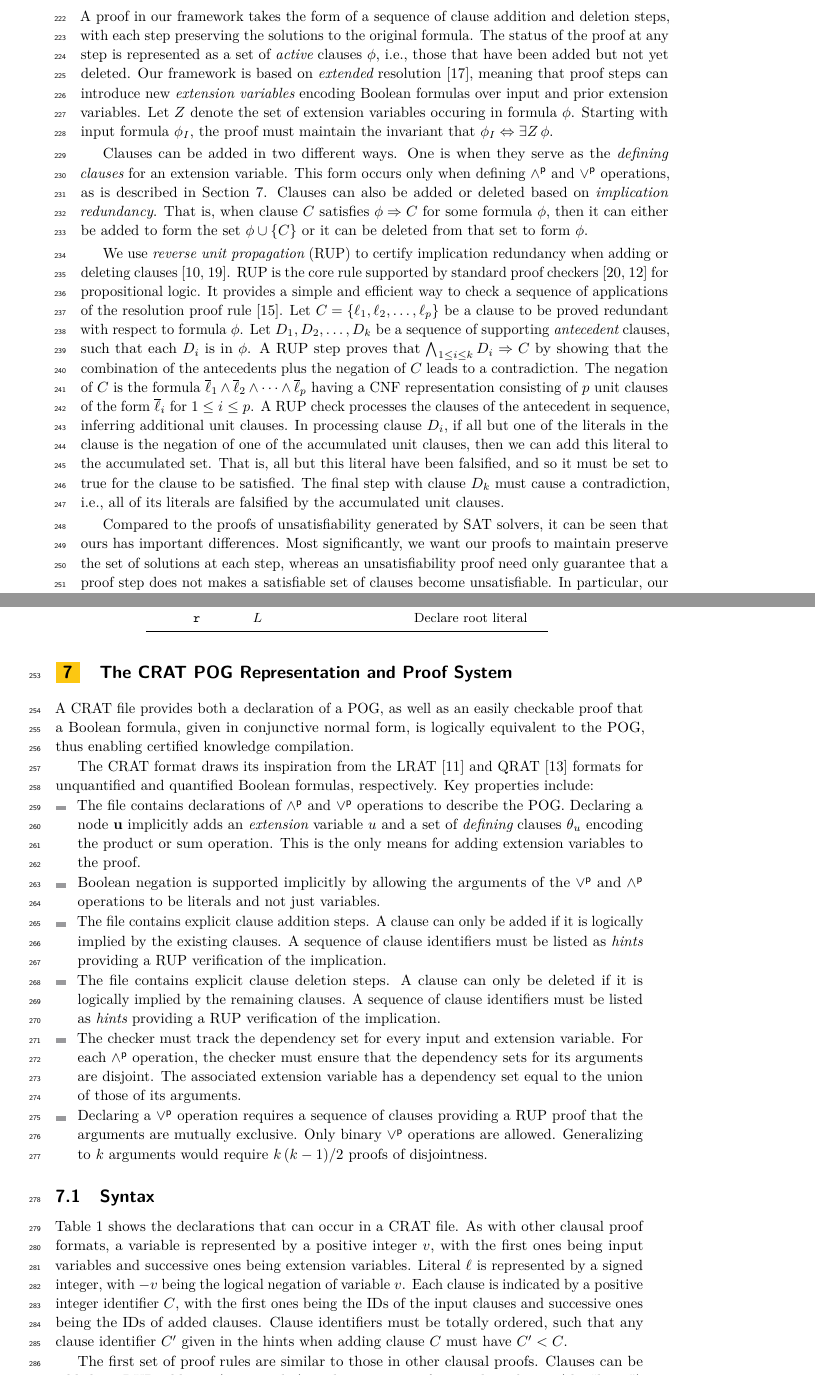
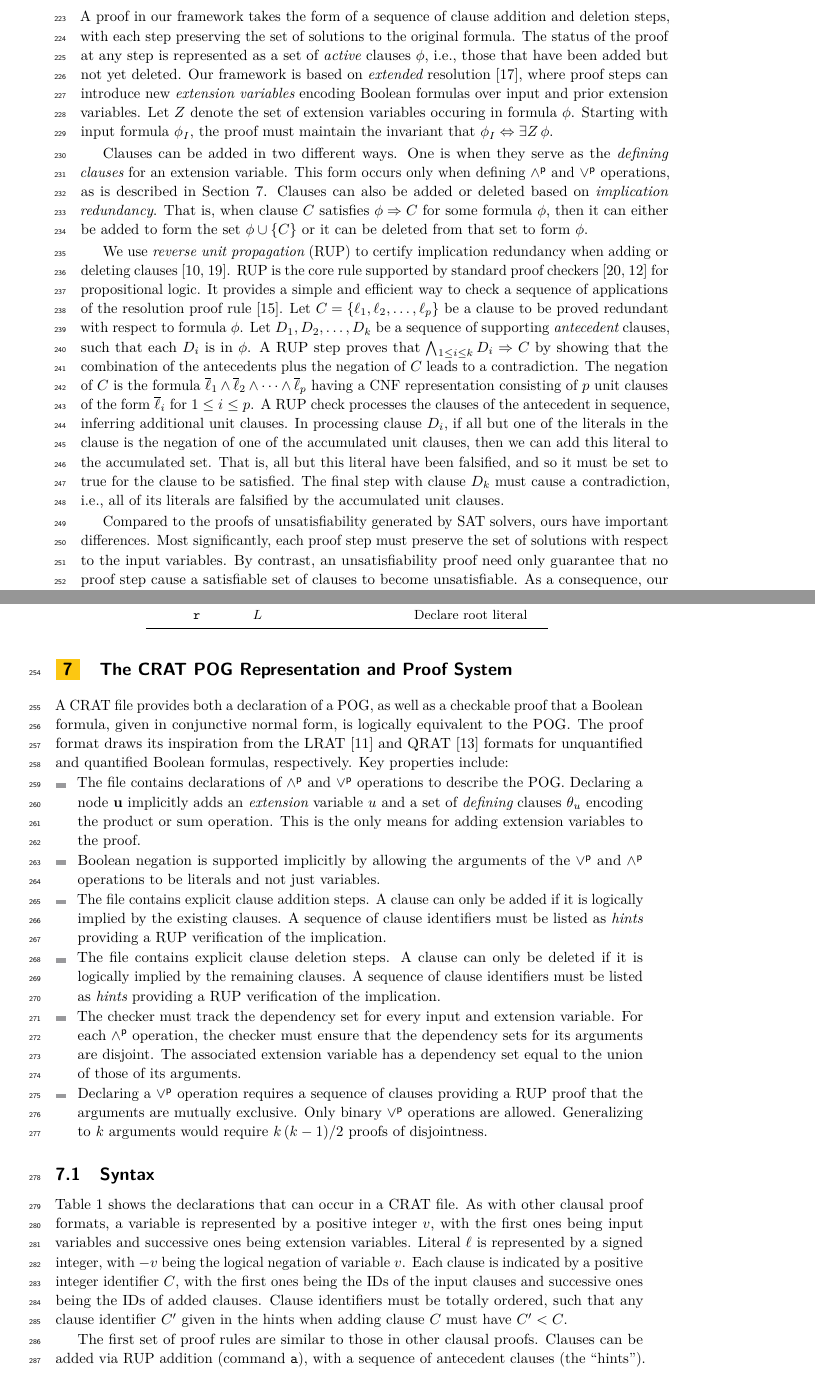
Before and after one commit to avigad/model-counting, a LaTeX paper (doc/mc-paper.tex): two parts of pages 6 and 7 of 32, joined at a grey line, cut so that both start at the same text. Compiled offline with pdfLaTeX.

Commit message:
Minor changes

```diff
--- a/doc/mc-paper.tex
+++ b/doc/mc-paper.tex
@@ -590,11 +591,13 @@ POGs generalize d-DNNF in two ways:
 \section{Clausal Proof Frameworks}
 
 A proof in our framework takes the form of a sequence of clause addition
-and deletion steps, with each step preserving the solutions to
-the original formula.  The status of the proof at any step is represented as
+and deletion steps, with each step preserving the set of solutions to
+the original formula.
+The status of the proof at any step is represented as
 a set of {\em active} clauses $\phi$, i.e., those that
-have been added but not yet deleted.  Our framework is based
-on {\em extended} resolution~\cite{Tseitin:1983}, meaning that proof
+have been added but not yet deleted.
+Our framework is based
+on {\em extended} resolution~\cite{Tseitin:1983}, where proof
 steps can introduce new {\em extension variables} encoding Boolean formulas over input and prior extension variables.
 Let $Z$
 denote the set of extension variables occuring in formula $\phi$.
@@ -635,21 +638,17 @@ final step with clause $D_k$ must cause a contradiction, i.e., all of
 its literals are falsified by the accumulated unit clauses.
 
 Compared to the proofs of unsatisfiability generated by SAT solvers,
-it can be seen that ours has important differences.  Most
-significantly, we want our proofs to maintain preserve the set of solutions at
-each step, whereas an unsatisfiability proof need only guarantee that
-a proof step does not makes a satisfiable set of clauses become
-unsatisfiable.  In particular, our proofs must justify clause deletions as well as clause additions.
+ours have important differences.  Most
+significantly, each proof step must preserve the set of solutions with respect to the input variables.
+By contrast, an unsatisfiability proof need only guarantee that
+no proof step cause a satisfiable set of clauses to become
+unsatisfiable.  As a consequence, our proofs must justify clause deletions as well as clause additions.
 
 
 \section{The CRAT POG Representation and Proof System}
 \label{sect:crat}
 
 
-A CRAT file provides both a declaration of a POG, as well as an easily checkable
-proof that a Boolean formula, given in conjunctive normal
-form, is logically equivalent to the POG, thus enabling certified
-knowledge compilation.
 %% The proof system is based on extended
 %% resolution~\cite{Tseitin:1983} with reverse unit propagation
 %% (RUP)~\cite{goldberg,vangelder08_verifying_rup_proofs} as the core method for
@@ -692,7 +691,10 @@ knowledge compilation.
 %% \end{itemize}
 %% >>>>>>> 9c1793da858d00e5d4022d6d33c009848ba2083b
 
-The CRAT format draws its inspiration from the LRAT~\cite{lrat} and
+A CRAT file provides both a declaration of a POG, as well as a checkable
+proof that a Boolean formula, given in conjunctive normal
+form, is logically equivalent to the POG\@.
+The proof format draws its inspiration from the LRAT~\cite{lrat} and
 QRAT~\cite{heule:JAR2014} formats for unquantified and quantified Boolean formulas, respectively.
 Key properties include:
 \begin{itemize}
```
Also changed, not shown: doc/mc-paper.tex (5 more changed lines).
